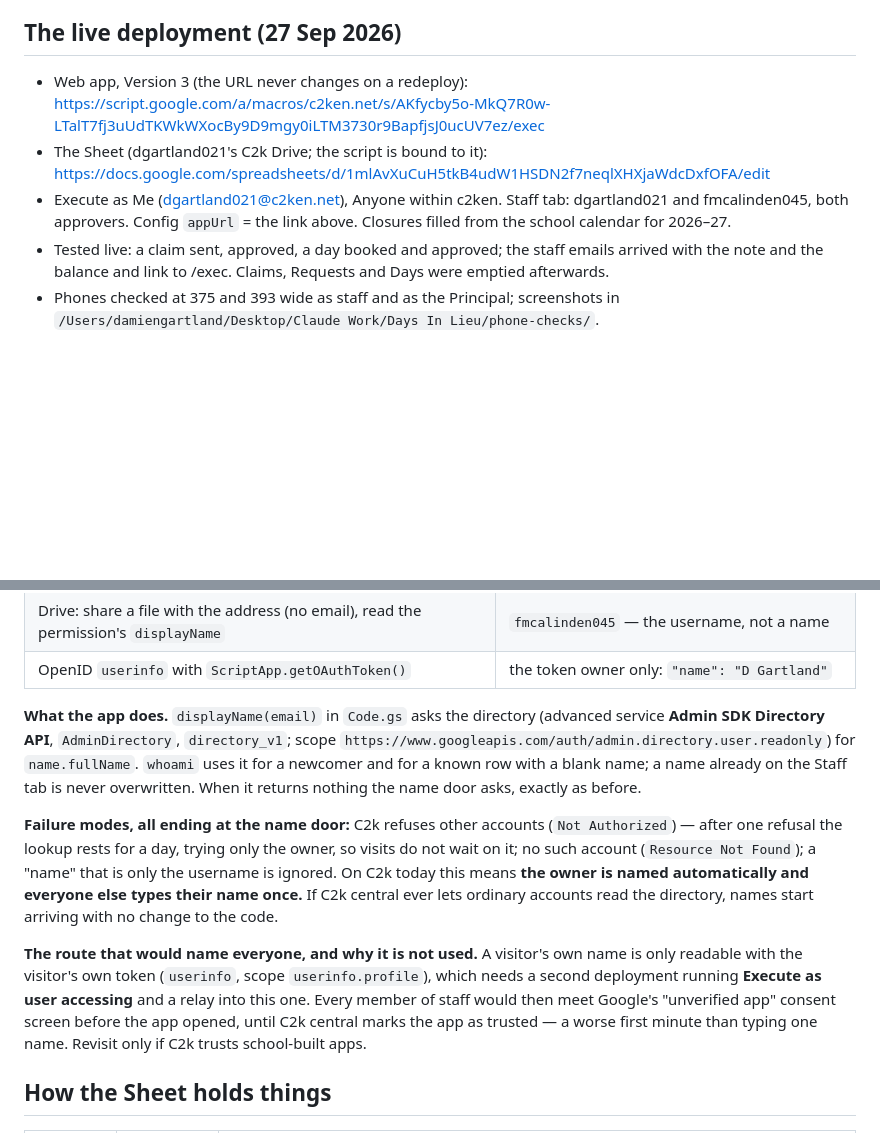
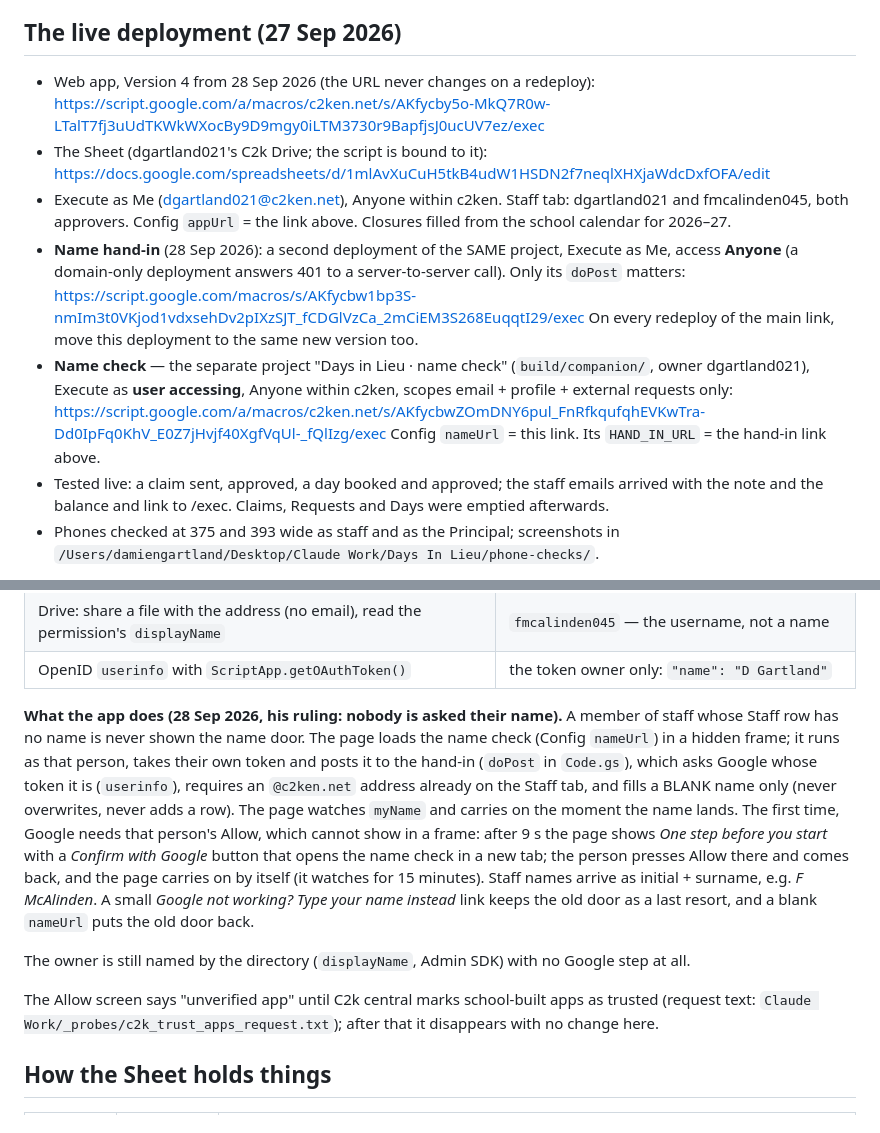
Before and after one commit to dgaj-g/days-in-lieu-prototype, a Markdown page: build/README.md, 2 parts joined by grey strips. Rendered like a GitHub page; blank space fills up the shorter version.

Commit message:
README: name hand-in + name check deployments, nobody types their name
Co-Authored-By: Claude Opus 5.5 <noreply@anthropic.com>

```diff
--- a/build/README.md
+++ b/build/README.md
@@ -74,12 +74,20 @@ Deploy ▸ Manage deployments ▸ edit ▸ Version: New ▸ Deploy. The URL does
 
 ## The live deployment (27 Sep 2026)
 
-- Web app, Version 3 (the URL never changes on a redeploy):
+- Web app, Version 4 from 28 Sep 2026 (the URL never changes on a redeploy):
   https://script.google.com/a/macros/c2ken.net/s/AKfycby5o-MkQ7R0w-LTalT7fj3uUdTKWkWXocBy9D9mgy0iLTM3730r9BapfjsJ0ucUV7ez/exec
 - The Sheet (dgartland021's C2k Drive; the script is bound to it):
   https://docs.google.com/spreadsheets/d/1mlAvXuCuH5tkB4udW1HSDN2f7neqlXHXjaWdcDxfOFA/edit
 - Execute as Me (dgartland021@c2ken.net), Anyone within c2ken. Staff tab: dgartland021 and fmcalinden045, both
   approvers. Config `appUrl` = the link above. Closures filled from the school calendar for 2026–27.
+- **Name hand-in** (28 Sep 2026): a second deployment of the SAME project, Execute as Me, access **Anyone** (a
+  domain-only deployment answers 401 to a server-to-server call). Only its `doPost` matters:
+  https://script.google.com/macros/s/AKfycbw1bp3S-nmIm3t0VKjod1vdxsehDv2pIXzSJT_fCDGlVzCa_2mCiEM3S268EuqqtI29/exec
+  On every redeploy of the main link, move this deployment to the same new version too.
+- **Name check** — the separate project "Days in Lieu · name check" (`build/companion/`, owner dgartland021), Execute
+  as **user accessing**, Anyone within c2ken, scopes email + profile + external requests only:
+  https://script.google.com/a/macros/c2ken.net/s/AKfycbwZOmDNY6pul_FnRfkqufqhEVKwTra-Dd0IpFq0KhV_E0Z7jHvjf40XgfVqUl-_fQlIzg/exec
+  Config `nameUrl` = this link. Its `HAND_IN_URL` = the hand-in link above.
 - Tested live: a claim sent, approved, a day booked and approved; the staff emails arrived with the note and the
   balance and link to /exec. Claims, Requests and Days were emptied afterwards.
 - Phones checked at 375 and 393 wide as staff and as the Principal; screenshots in
@@ -102,22 +110,21 @@ c2ken.net), deployed and visited by `dgartland021@c2ken.net`:
 | Drive: share a file with the address (no email), read the permission's `displayName` | `fmcalinden045` — the username, not a name |
 | OpenID `userinfo` with `ScriptApp.getOAuthToken()` | the token owner only: `"name": "D Gartland"` |
 
-**What the app does.** `displayName(email)` in `Code.gs` asks the directory (advanced service **Admin SDK
-Directory API**, `AdminDirectory`, `directory_v1`; scope `https://www.googleapis.com/auth/admin.directory.user.readonly`)
-for `name.fullName`. `whoami` uses it for a newcomer and for a known row with a blank name; a name already on the
-Staff tab is never overwritten. When it returns nothing the name door asks, exactly as before.
+**What the app does (28 Sep 2026, his ruling: nobody is asked their name).** A member of staff whose Staff row
+has no name is never shown the name door. The page loads the name check (Config `nameUrl`) in a hidden frame; it
+runs as that person, takes their own token and posts it to the hand-in (`doPost` in `Code.gs`), which asks Google
+whose token it is (`userinfo`), requires an `@c2ken.net` address already on the Staff tab, and fills a BLANK name
+only (never overwrites, never adds a row). The page watches `myName` and carries on the moment the name lands.
+The first time, Google needs that person's Allow, which cannot show in a frame: after 9 s the page shows *One
+step before you start* with a *Confirm with Google* button that opens the name check in a new tab; the person
+presses Allow there and comes back, and the page carries on by itself (it watches for 15 minutes). Staff names
+arrive as initial + surname, e.g. *F McAlinden*. A small *Google not working? Type your name instead* link keeps
+the old door as a last resort, and a blank `nameUrl` puts the old door back.
 
-**Failure modes, all ending at the name door:** C2k refuses other accounts (`Not Authorized`) — after one refusal the
-lookup rests for a day, trying only the owner, so visits do not wait on it; no such account (`Resource Not Found`);
-a "name" that is only the username is ignored. On C2k today this means **the owner is named automatically and
-everyone else types their name once.** If C2k central ever lets ordinary accounts read the directory, names start
-arriving with no change to the code.
+The owner is still named by the directory (`displayName`, Admin SDK) with no Google step at all.
 
-**The route that would name everyone, and why it is not used.** A visitor's own name is only readable with the
-visitor's own token (`userinfo`, scope `userinfo.profile`), which needs a second deployment running **Execute as
-user accessing** and a relay into this one. Every member of staff would then meet Google's "unverified app"
-consent screen before the app opened, until C2k central marks the app as trusted — a worse first minute than typing
-one name. Revisit only if C2k trusts school-built apps.
+The Allow screen says "unverified app" until C2k central marks school-built apps as trusted (request text:
+`Claude Work/_probes/c2k_trust_apps_request.txt`); after that it disappears with no change here.
 
 ## How the Sheet holds things
 
```
